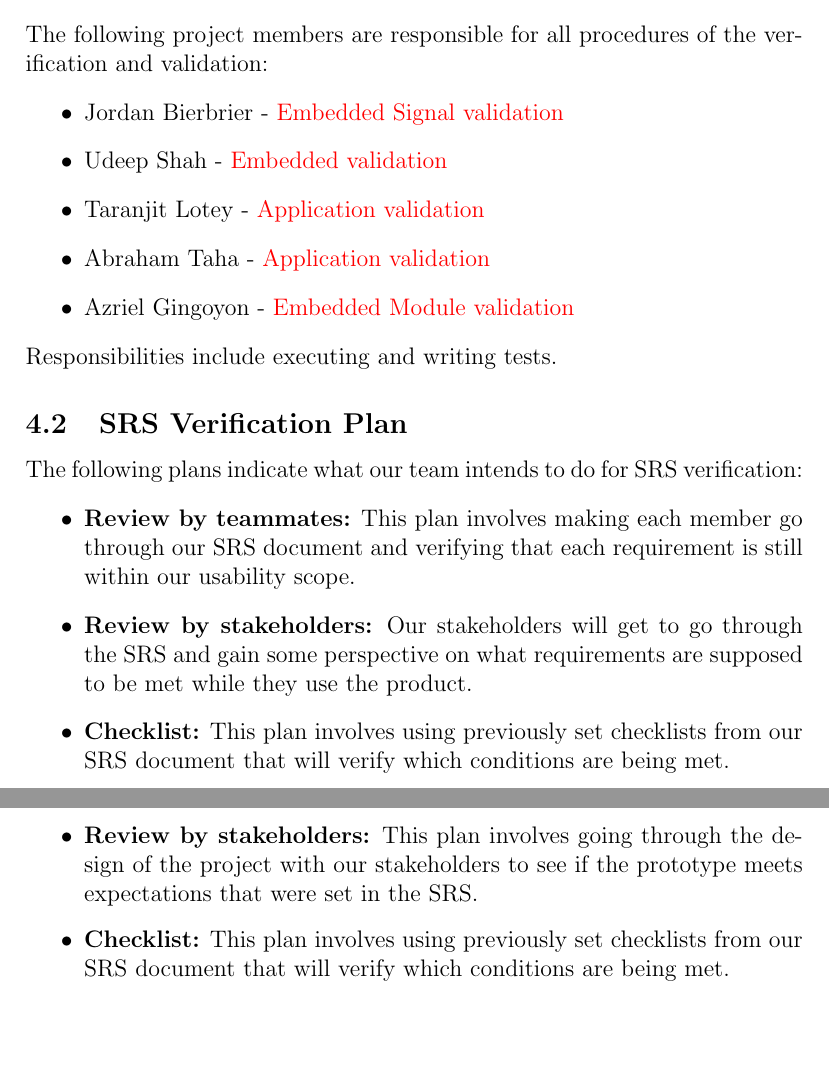
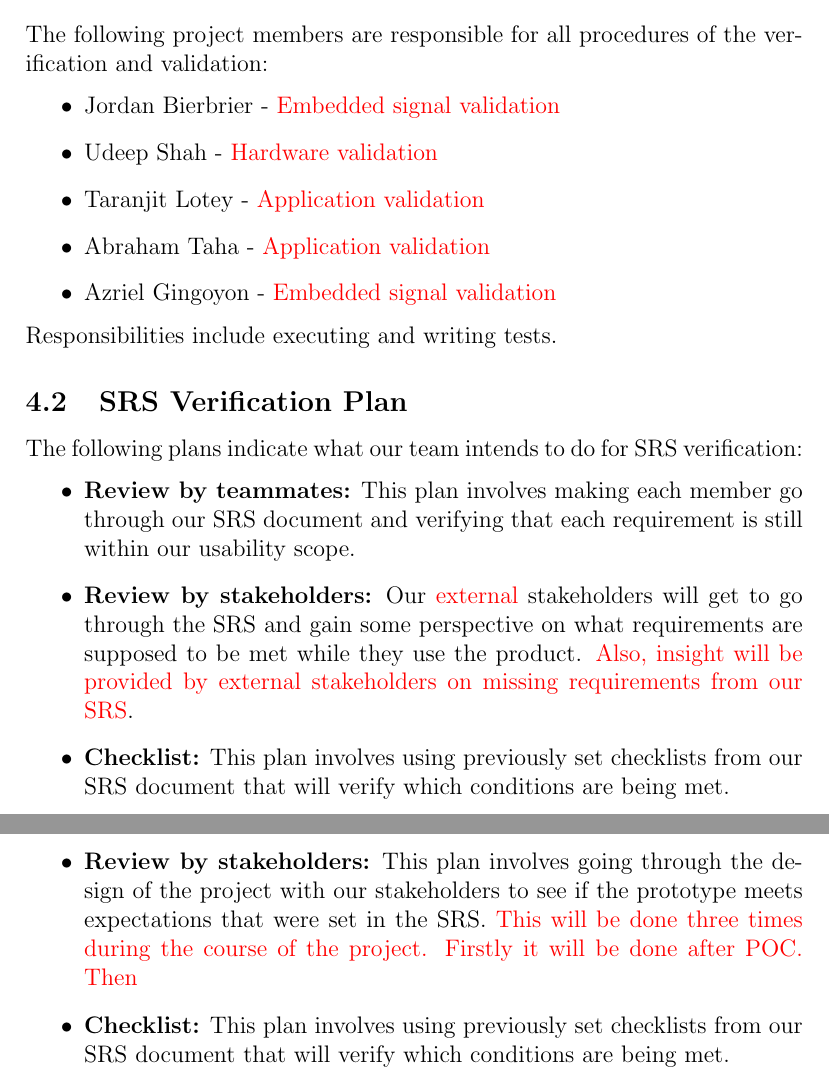
Before and after one commit to jordanbierbrier/capstone, a LaTeX document (docs/VnVPlan/VnVPlan.tex): two parts of pages 7 and 8 of 53, joined at a grey line, cut so that both start at the same text, the shorter picture padded with empty space. Compiled offline with pdfLaTeX.

Commit message:
Final update for VnV
- Last Formatting
- 4.2 updated

```diff
--- a/docs/VnVPlan/VnVPlan.tex
+++ b/docs/VnVPlan/VnVPlan.tex
@@ -92,11 +92,11 @@ The relevant documents include:
 
 The following project members are responsible for all procedures of the verification and validation:
 \begin{itemize}
-    \item Jordan Bierbrier  - \textcolor{red}{Embedded Signal validation}
-    \item Udeep Shah - \textcolor{red}{Embedded validation}
+    \item Jordan Bierbrier  - \textcolor{red}{Embedded signal validation}
+    \item Udeep Shah - \textcolor{red}{Hardware validation}
     \item Taranjit Lotey - \textcolor{red}{Application validation}
     \item Abraham Taha - \textcolor{red}{Application validation}
-    \item Azriel Gingoyon - \textcolor{red}{Embedded Module validation}
+    \item Azriel Gingoyon - \textcolor{red}{Embedded signal validation}
 \end{itemize}
 
 \noindent Responsibilities include executing and writing tests.
@@ -106,7 +106,7 @@ The following project members are responsible for all procedures of the verifica
 The following plans indicate what our team intends to do for SRS verification:
 \begin{itemize}
     \item \textbf{Review by teammates:} This plan involves making each member go through our SRS document and verifying that each requirement is still within our usability scope.
-    \item \textbf{Review by stakeholders:} Our stakeholders will get to go through the SRS and gain some perspective on what requirements are supposed to be met while they use the product.
+    \item \textbf{Review by stakeholders:} Our \textcolor{red}{external} stakeholders will get to go through the SRS and gain some perspective on what requirements are supposed to be met while they use the product. \textcolor{red}{Also, insight will be provided by external stakeholders on missing requirements from our SRS}.
     \item \textbf{Checklist:} This plan involves using previously set checklists from our SRS document that will verify which conditions are being met.
 \end{itemize}
 
@@ -115,7 +115,7 @@ The following plans indicate what our team intends to do for SRS verification:
 The following shows our plans for reviewing the Design verification:
 \begin{itemize}
     \item \textbf{Review by teammates:} The planned objective is to go through a high-fidelity or functional prototype to verify if the design meets the expected data of the SRS document.
-    \item \textbf{Review by stakeholders:} This plan involves going through the design of the project with our stakeholders to see if the prototype meets expectations that were set in the SRS.
+    \item \textbf{Review by stakeholders:} This plan involves going through the design of the project with our stakeholders to see if the prototype meets expectations that were set in the SRS. \textcolor{red}{This will be done three times during the course of the project. Firstly it will be done after POC. Then }
     \item \textbf{Checklist:} This plan involves using previously set checklists from our SRS document that will verify which conditions are being met.
 \end{itemize}
 
```
Also changed, not shown: docs/VnVPlan/VnVPlan.pdf.
